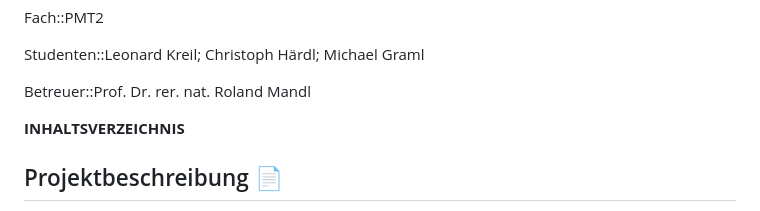
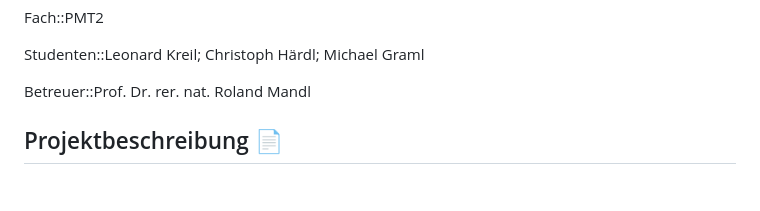
Before and after one commit to LeonardKreil/Powerbank, a Markdown page: README.md, the part around the change. GitHub-like rendering; blank space fills up the shorter version.

```diff
--- a/README.md
+++ b/README.md
@@ -3,8 +3,6 @@ Fach::PMT2
 Studenten::Leonard Kreil; Christoph Härdl; Michael Graml
 
 Betreuer::Prof. Dr. rer. nat. Roland Mandl
-
-__INHALTSVERZEICHNIS__
 
 ## Projektbeschreibung 📄
 
```
